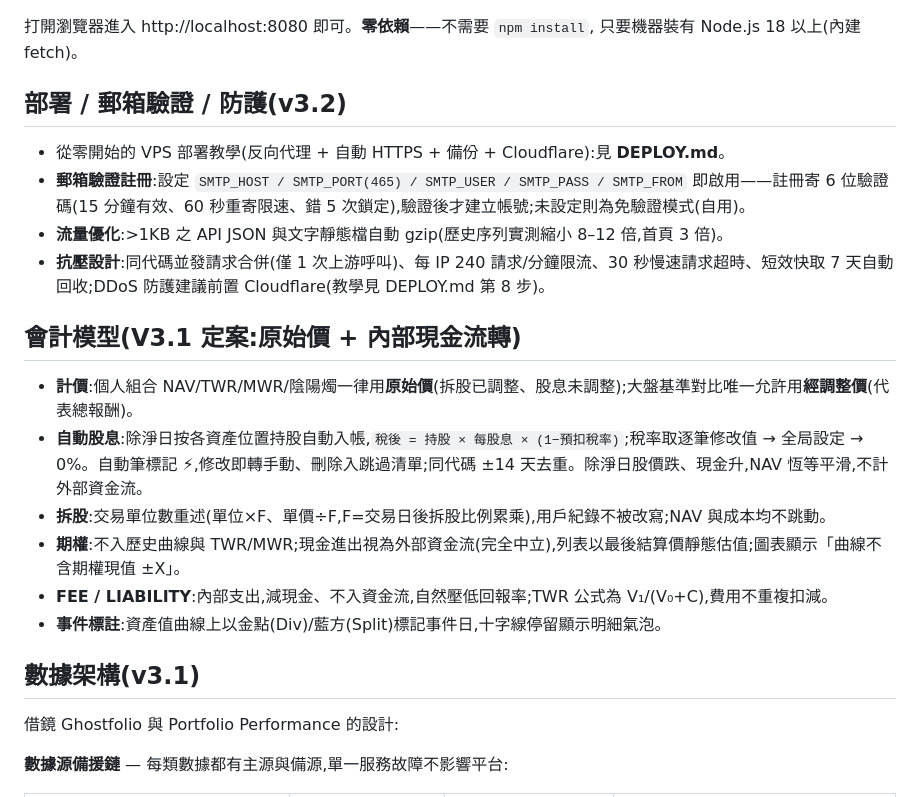
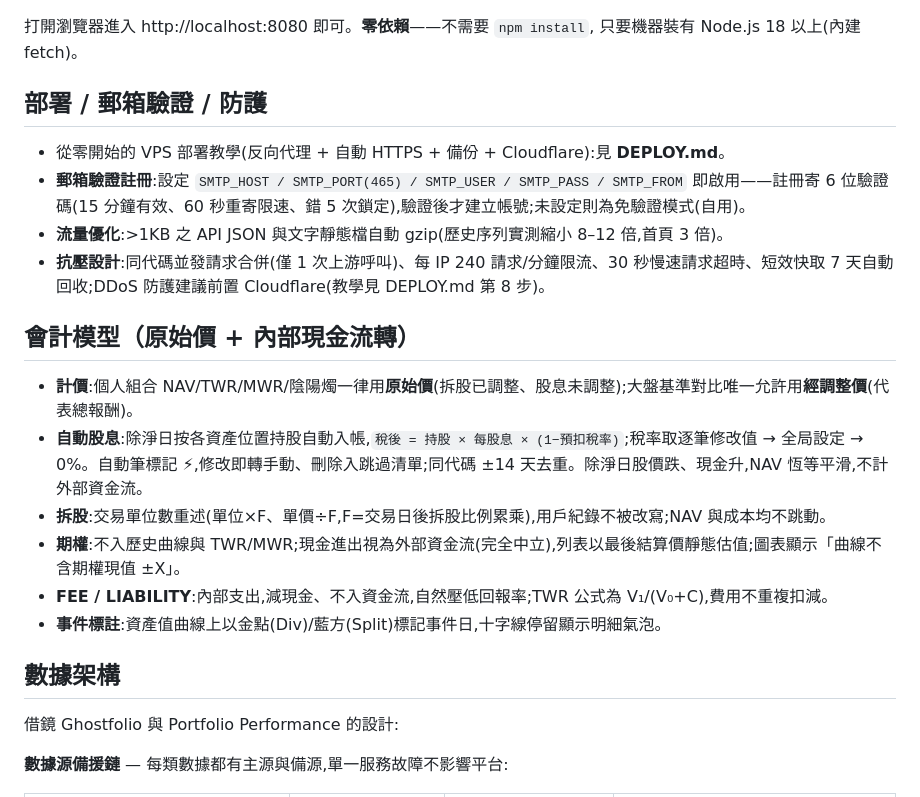
Before and after one commit to capturesir/alphanexus, a Markdown page: README.md, the part around the change. Drawn GitHub-style.

```diff
--- a/README.md
+++ b/README.md
@@ -26,14 +26,14 @@ PORT=3000 node server.js  # 自訂埠
 打開瀏覽器進入 http://localhost:8080 即可。**零依賴**——不需要 `npm install`,
 只要機器裝有 Node.js 18 以上(內建 fetch)。
 
-## 部署 / 郵箱驗證 / 防護(v3.2)
+## 部署 / 郵箱驗證 / 防護
 
 - 從零開始的 VPS 部署教學(反向代理 + 自動 HTTPS + 備份 + Cloudflare):見 **DEPLOY.md**。
 - **郵箱驗證註冊**:設定 `SMTP_HOST / SMTP_PORT(465) / SMTP_USER / SMTP_PASS / SMTP_FROM` 即啟用——註冊寄 6 位驗證碼(15 分鐘有效、60 秒重寄限速、錯 5 次鎖定),驗證後才建立帳號;未設定則為免驗證模式(自用)。
 - **流量優化**:>1KB 之 API JSON 與文字靜態檔自動 gzip(歷史序列實測縮小 8–12 倍,首頁 3 倍)。
 - **抗壓設計**:同代碼並發請求合併(僅 1 次上游呼叫)、每 IP 240 請求/分鐘限流、30 秒慢速請求超時、短效快取 7 天自動回收;DDoS 防護建議前置 Cloudflare(教學見 DEPLOY.md 第 8 步)。
 
-## 會計模型(V3.1 定案:原始價 + 內部現金流轉)
+## 會計模型（原始價 + 內部現金流轉）
 
 - **計價**:個人組合 NAV/TWR/MWR/陰陽燭一律用**原始價**(拆股已調整、股息未調整);大盤基準對比唯一允許用**經調整價**(代表總報酬)。
 - **自動股息**:除淨日按各資產位置持股自動入帳,`稅後 = 持股 × 每股息 × (1−預扣稅率)`;稅率取逐筆修改值 → 全局設定 → 0%。自動筆標記 ⚡,修改即轉手動、刪除入跳過清單;同代碼 ±14 天去重。除淨日股價跌、現金升,NAV 恆等平滑,不計外部資金流。
@@ -42,7 +42,7 @@ PORT=3000 node server.js  # 自訂埠
 - **FEE / LIABILITY**:內部支出,減現金、不入資金流,自然壓低回報率;TWR 公式為 V₁/(V₀+C),費用不重複扣減。
 - **事件標註**:資產值曲線上以金點(Div)/藍方(Split)標記事件日,十字線停留顯示明細氣泡。
 
-## 數據架構(v3.1)
+## 數據架構
 
 借鏡 Ghostfolio 與 Portfolio Performance 的設計:
 
```
Also changed, not shown: README.en.md (+3 -3 lines).
